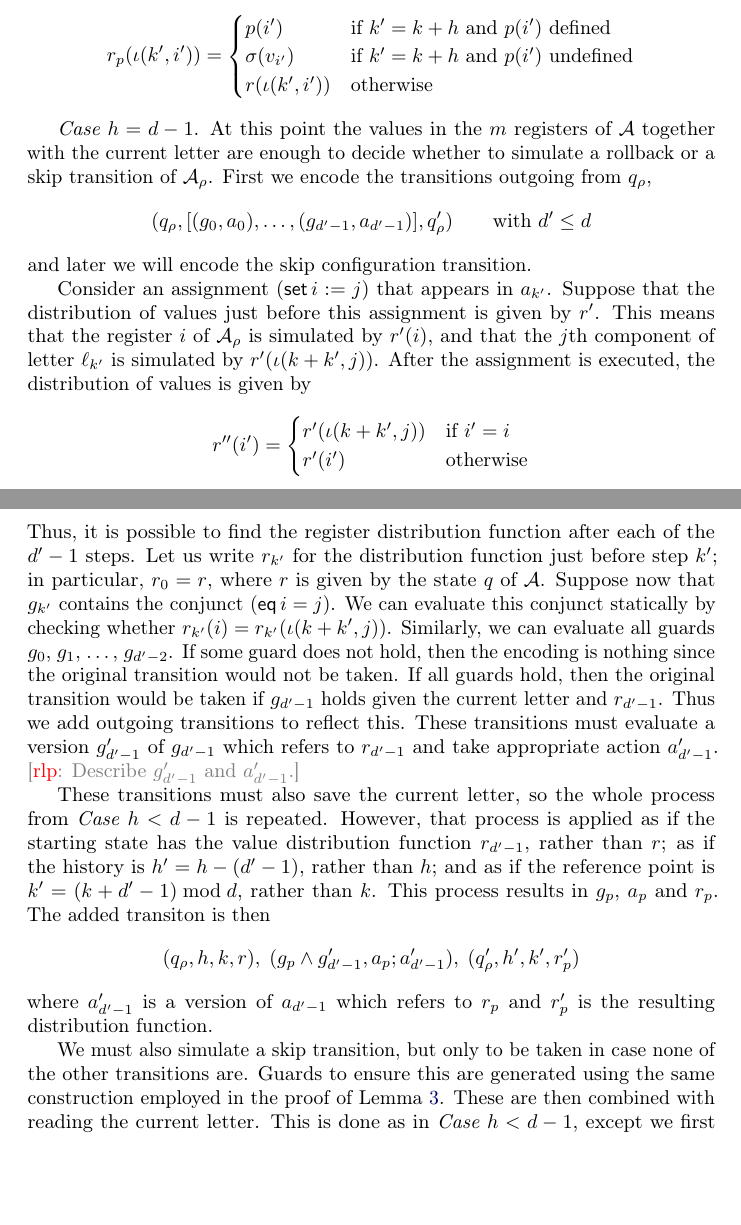
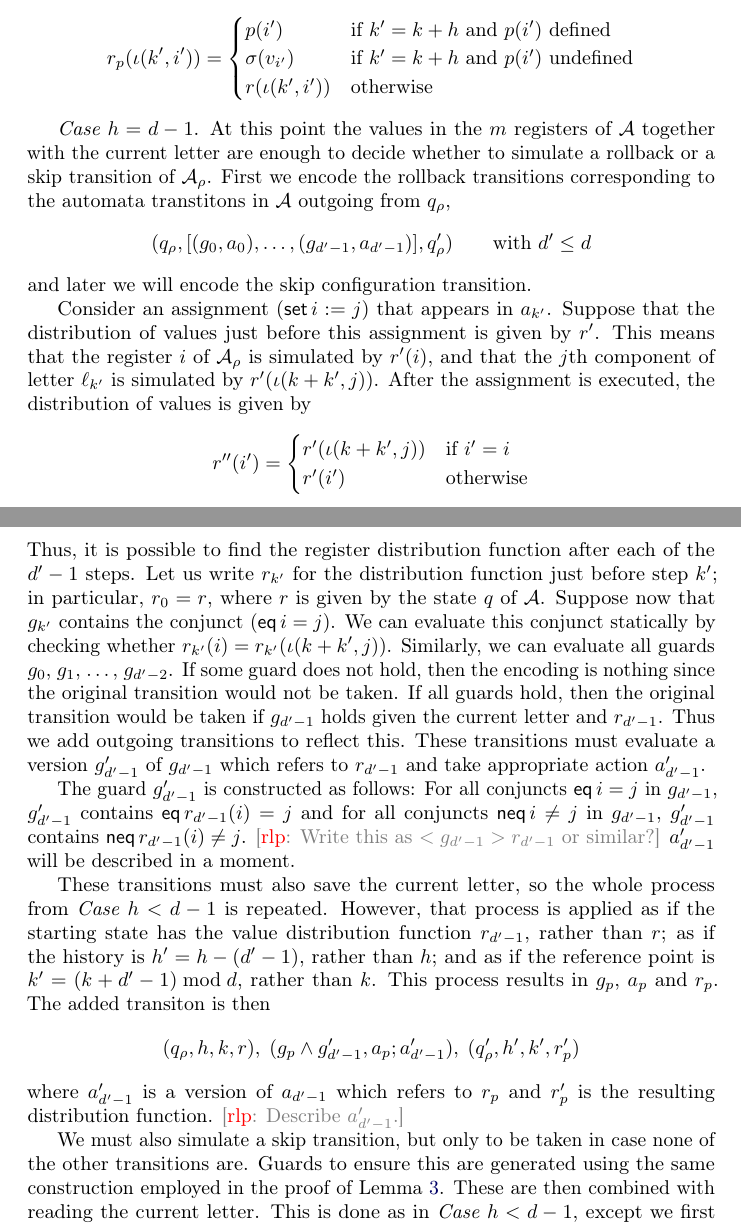
Before and after one commit to rgrig/papers, a LaTeX paper (safety/tr2012.tex): two parts of pages 16 and 17 of 35, joined at a grey line, cut so that both start at the same text, the shorter picture padded with empty space. Compiled offline with pdfLaTeX.

Commit message:
Started describing guards and actions

```diff
--- a/safety/tr2012.tex
+++ b/safety/tr2012.tex
@@ -824,7 +824,8 @@ Also
 At this point the values in the $m$~registers of~${\cal A}$ together with the current letter are enough to decide whether to simulate a rollback or a skip transition of~${\cal A}_\rho$.
 %(Note that we could use the current letter and decide one step earlier, when $h=d-1$, which transitions to take.
 %But, that alternative is slightly more complex.)
-First we encode the transitions outgoing from~$q_\rho$,
+First we encode the rollback transitions corresponding to the automata
+transtitons in ${\cal A}$ outgoing from~$q_\rho$,
 \[ (q_\rho, [(g_0,a_0),\ldots,(g_{d'-1},a_{d'-1})], q'_\rho)
   \qquad\text{with $d'\leq d$} \]
 and later we will encode the skip configuration transition.
@@ -845,7 +846,12 @@ Similarly, we can evaluate all guards $g_0$,~$g_1$, \dots,~$g_{d'-2}$.
 If some guard does not hold, then the encoding is nothing since the original transition would not be taken.
 If all guards hold, then the original transition would be taken if $g_{d'-1}$ holds given the current letter and $r_{d'-1}$. Thus we add outgoing transitions to reflect this.
 These transitions must evaluate a version $g'_{d'-1}$ of $g_{d'-1}$ which refers to $r_{d'-1}$ and take appropriate action $a'_{d'-1}$.
-\rlp{Describe $g'_{d'-1}$ and $a'_{d'-1}$.}
+
+The guard $g'_{d'-1}$ is constructed as follows:
+For all conjuncts ${\sf eq}\,i=j$ in $g_{d'-1}$, $g'_{d'-1}$ contains ${\sf eq}\,r_{d'-1}(i)=j$ and
+for all conjuncts ${\sf neq}\,i\ne j$ in $g_{d'-1}$, $g'_{d'-1}$ contains ${\sf neq}\,r_{d'-1}(i)\ne j$.
+\rlp{Write this as $<g_{d'-1}>r_{d'-1}$ or similar?}
+$a'_{d'-1}$ will be described in a moment.
 
 These transitions must also save the current letter, so the whole process from {\it Case $h<d-1$} is repeated.
 However, that process is applied as if the starting state has the value distribution function $r_{d'-1}$, rather than~$r$; as if the history is $h' = h-(d'-1)$, rather than~$h$; and as if the reference point is $k' = (k+d'-1)\bmod d$, rather than~$k$.
@@ -855,6 +861,7 @@ The added transiton is then
  (q_\rho,h,k,r),\;(g_p \land g'_{d'-1},a_p;a'_{d'-1}),\;(q'_\rho,h',k',r'_p)
 \]
 where $a'_{d'-1}$ is a version of $a_{d'-1}$ which refers to $r_p$ and $r'_p$ is the resulting distribution function.
+\rlp{Describe $a'_{d'-1}$.}
 
 We must also simulate a skip transition, but only to be taken in case none of the other transitions are.
 Guards to ensure this are generated using the same construction employed in the proof of Lemma \ref{lemma:topl-to-rtopl}.
```
